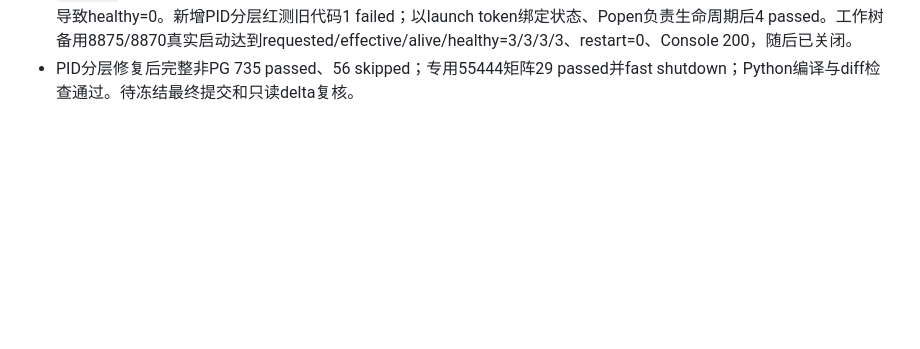
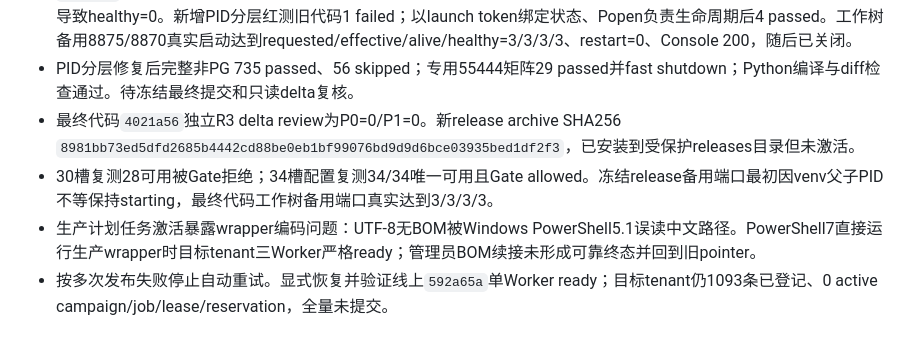
Before and after one commit to DEDC-JINKUN/amazon-crawler, a Markdown page: progress.md, the part around the change. GitHub-like rendering; blank space fills up the shorter version.

```diff
--- a/progress.md
+++ b/progress.md
@@ -77,3 +77,7 @@
 - 旧终态污染修复后完整非PG 734 passed、56 skipped；专用55444矩阵29 passed并fast shutdown；Python编译与diff检查通过。待冻结最终delta和复核。
 - `30fa5ce`冻结release在备用端口显示3个受管Popen均存活、状态心跳也新鲜，但Popen父PID与实际Python子PID不同导致healthy=0。新增PID分层红测旧代码1 failed；以launch token绑定状态、Popen负责生命周期后4 passed。工作树备用8875/8870真实启动达到requested/effective/alive/healthy=3/3/3/3、restart=0、Console 200，随后已关闭。
 - PID分层修复后完整非PG 735 passed、56 skipped；专用55444矩阵29 passed并fast shutdown；Python编译与diff检查通过。待冻结最终提交和只读delta复核。
+- 最终代码`4021a56`独立R3 delta review为P0=0/P1=0。新release archive SHA256 `8981bb73ed5dfd2685b4442cd88be0eb1bf99076bd9d9d6bce03935bed1df2f3`，已安装到受保护releases目录但未激活。
+- 30槽复测28可用被Gate拒绝；34槽配置复测34/34唯一可用且Gate allowed。冻结release备用端口最初因venv父子PID不等保持starting，最终代码工作树备用端口真实达到3/3/3/3。
+- 生产计划任务激活暴露wrapper编码问题：UTF-8无BOM被Windows PowerShell5.1误读中文路径。PowerShell7直接运行生产wrapper时目标tenant三Worker严格ready；管理员BOM续接未形成可靠终态并回到旧pointer。
+- 按多次发布失败停止自动重试。显式恢复并验证线上`592a65a`单Worker ready；目标tenant仍1093条已登记、0 active campaign/job/lease/reservation，全量未提交。
```
Also changed, not shown: docs/agent_handoff_current.md (+5 -5 lines), task_plan.md (+6 -3 lines).
